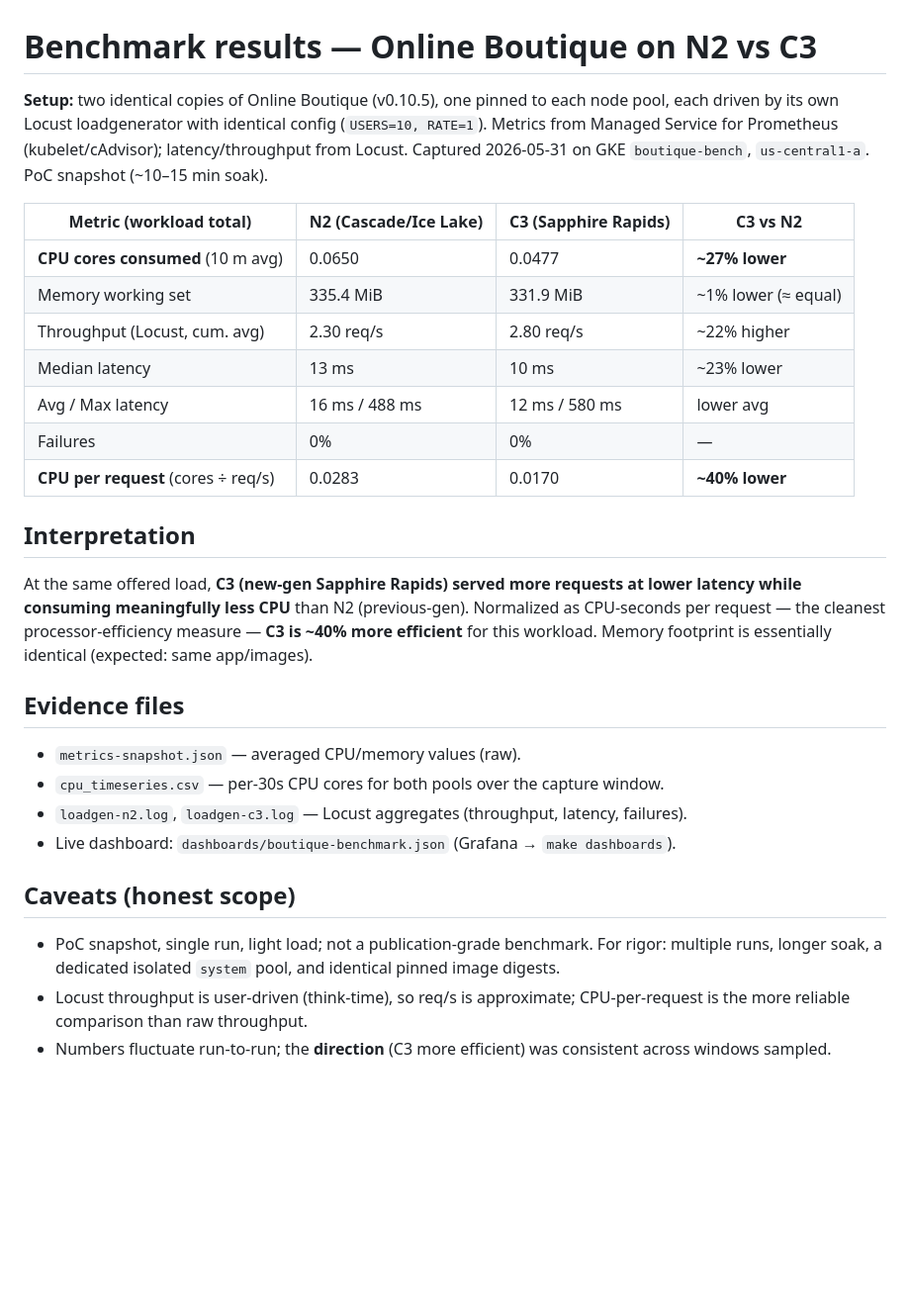
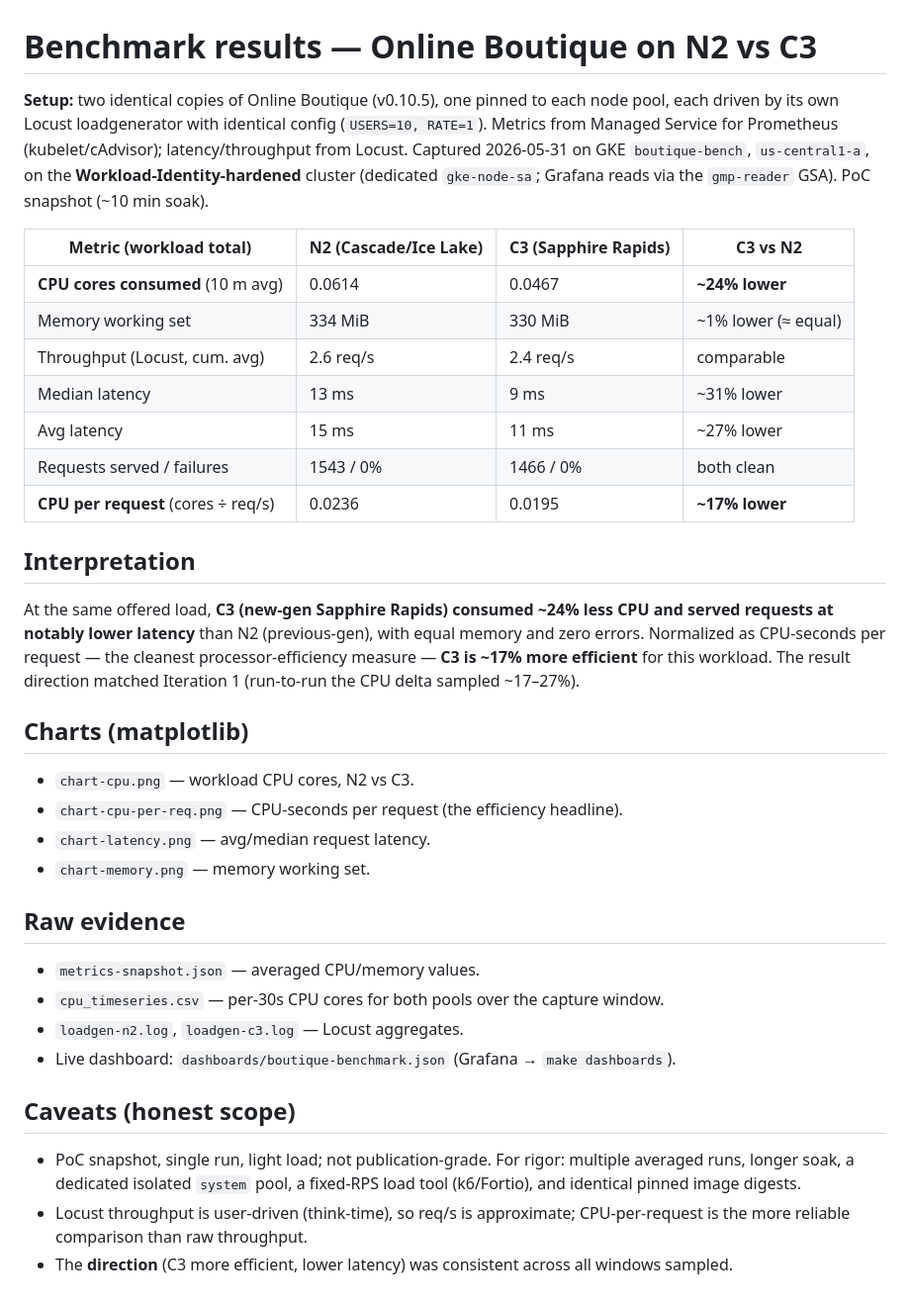
Before and after one commit to crislemus/online-boutique-benchmark, a Markdown page: docs/results/summary.md, the part around the change. Shown at 99% size. GitHub-like rendering; blank space fills up the shorter version.

```diff
--- a/docs/results/summary.md
+++ b/docs/results/summary.md
@@ -1,37 +1,45 @@
 # Benchmark results — Online Boutique on N2 vs C3
 
-**Setup:** two identical copies of Online Boutique (v0.10.5), one pinned to each node pool,
-each driven by its own Locust loadgenerator with identical config (`USERS=10, RATE=1`).
-Metrics from Managed Service for Prometheus (kubelet/cAdvisor); latency/throughput from Locust.
-Captured 2026-05-31 on GKE `boutique-bench`, `us-central1-a`. PoC snapshot (~10–15 min soak).
+**Setup:** two identical copies of Online Boutique (v0.10.5), one pinned to each node pool, each
+driven by its own Locust loadgenerator with identical config (`USERS=10, RATE=1`). Metrics from
+Managed Service for Prometheus (kubelet/cAdvisor); latency/throughput from Locust. Captured
+2026-05-31 on GKE `boutique-bench`, `us-central1-a`, on the **Workload-Identity-hardened** cluster
+(dedicated `gke-node-sa`; Grafana reads via the `gmp-reader` GSA). PoC snapshot (~10 min soak).
 
 | Metric (workload total) | N2 (Cascade/Ice Lake) | C3 (Sapphire Rapids) | C3 vs N2 |
 |---|---|---|---|
-| **CPU cores consumed** (10 m avg) | 0.0650 | 0.0477 | **~27% lower** |
-| Memory working set | 335.4 MiB | 331.9 MiB | ~1% lower (≈ equal) |
-| Throughput (Locust, cum. avg) | 2.30 req/s | 2.80 req/s | ~22% higher |
-| Median latency | 13 ms | 10 ms | ~23% lower |
-| Avg / Max latency | 16 ms / 488 ms | 12 ms / 580 ms | lower avg |
-| Failures | 0% | 0% | — |
-| **CPU per request** (cores ÷ req/s) | 0.0283 | 0.0170 | **~40% lower** |
+| **CPU cores consumed** (10 m avg) | 0.0614 | 0.0467 | **~24% lower** |
+| Memory working set | 334 MiB | 330 MiB | ~1% lower (≈ equal) |
+| Throughput (Locust, cum. avg) | 2.6 req/s | 2.4 req/s | comparable |
+| Median latency | 13 ms | 9 ms | ~31% lower |
+| Avg latency | 15 ms | 11 ms | ~27% lower |
+| Requests served / failures | 1543 / 0% | 1466 / 0% | both clean |
+| **CPU per request** (cores ÷ req/s) | 0.0236 | 0.0195 | **~17% lower** |
 
 ## Interpretation
 
-At the same offered load, **C3 (new-gen Sapphire Rapids) served more requests at lower latency
-while consuming meaningfully less CPU** than N2 (previous-gen). Normalized as CPU-seconds per
-request — the cleanest processor-efficiency measure — **C3 is ~40% more efficient** for this
-workload. Memory footprint is essentially identical (expected: same app/images).
+At the same offered load, **C3 (new-gen Sapphire Rapids) consumed ~24% less CPU and served
+requests at notably lower latency** than N2 (previous-gen), with equal memory and zero errors.
+Normalized as CPU-seconds per request — the cleanest processor-efficiency measure — **C3 is ~17%
+more efficient** for this workload. The result direction matched Iteration 1 (run-to-run the CPU
+delta sampled ~17–27%).
 
-## Evidence files
-- `metrics-snapshot.json` — averaged CPU/memory values (raw).
+## Charts (matplotlib)
+- `chart-cpu.png` — workload CPU cores, N2 vs C3.
+- `chart-cpu-per-req.png` — CPU-seconds per request (the efficiency headline).
+- `chart-latency.png` — avg/median request latency.
+- `chart-memory.png` — memory working set.
+
+## Raw evidence
+- `metrics-snapshot.json` — averaged CPU/memory values.
 - `cpu_timeseries.csv` — per-30s CPU cores for both pools over the capture window.
-- `loadgen-n2.log`, `loadgen-c3.log` — Locust aggregates (throughput, latency, failures).
+- `loadgen-n2.log`, `loadgen-c3.log` — Locust aggregates.
 - Live dashboard: `dashboards/boutique-benchmark.json` (Grafana → `make dashboards`).
 
 ## Caveats (honest scope)
-- PoC snapshot, single run, light load; not a publication-grade benchmark. For rigor: multiple
-  runs, longer soak, a dedicated isolated `system` pool, and identical pinned image digests.
+- PoC snapshot, single run, light load; not publication-grade. For rigor: multiple averaged runs,
+  longer soak, a dedicated isolated `system` pool, a fixed-RPS load tool (k6/Fortio), and identical
+  pinned image digests.
 - Locust throughput is user-driven (think-time), so req/s is approximate; CPU-per-request is the
   more reliable comparison than raw throughput.
-- Numbers fluctuate run-to-run; the **direction** (C3 more efficient) was consistent across
-  windows sampled.
+- The **direction** (C3 more efficient, lower latency) was consistent across all windows sampled.
```
Also changed, not shown: README.md (+16 -6 lines), docs/architecture-automation.md (+21 -6 lines), docs/results/chart-cpu-per-req.png (added), docs/results/chart-cpu.png (added), docs/results/chart-latency.png (added), docs/results/chart-memory.png (added), 11 other files.
